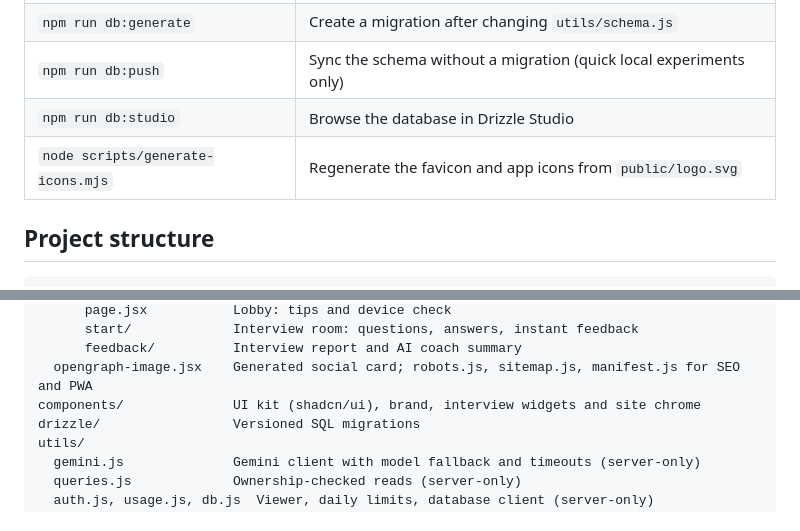
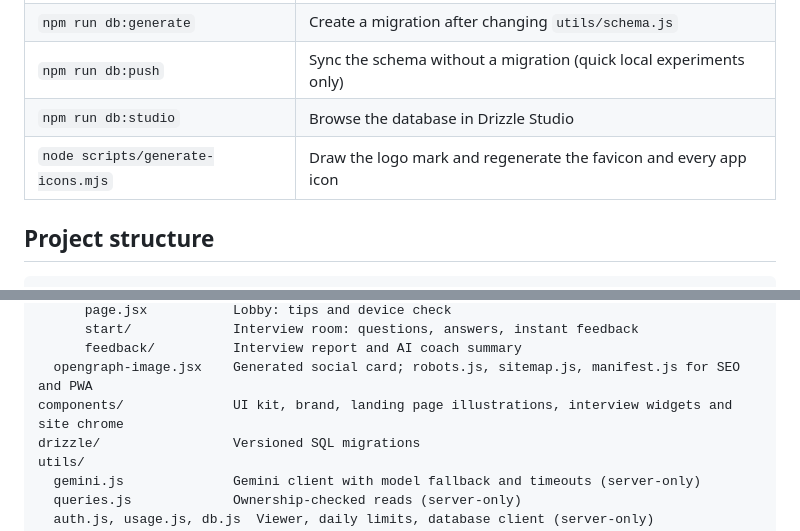
Before and after one commit to yuvrajtiwary-bitmesraece/AI-Mock-Interview, a Markdown page: README.md, 2 parts joined by grey strips. Rendered like a GitHub page.

```diff
--- a/README.md
+++ b/README.md
@@ -173,7 +173,7 @@ Run `npm run db:migrate` against your database once before the first deploy.
 | `npm run db:generate` | Create a migration after changing `utils/schema.js` |
 | `npm run db:push` | Sync the schema without a migration (quick local experiments only) |
 | `npm run db:studio` | Browse the database in Drizzle Studio |
-| `node scripts/generate-icons.mjs` | Regenerate the favicon and app icons from `public/logo.svg` |
+| `node scripts/generate-icons.mjs` | Draw the logo mark and regenerate the favicon and every app icon |
 
 ## Project structure
 
@@ -192,7 +192,7 @@ app/
       start/             Interview room: questions, answers, instant feedback
       feedback/          Interview report and AI coach summary
   opengraph-image.jsx    Generated social card; robots.js, sitemap.js, manifest.js for SEO and PWA
-components/              UI kit (shadcn/ui), brand, interview widgets and site chrome
+components/              UI kit, brand, landing page illustrations, interview widgets and site chrome
 drizzle/                 Versioned SQL migrations
 utils/
   gemini.js              Gemini client with model fallback and timeouts (server-only)
```
Also changed, not shown: other parts of README.md (+3 -3 lines), CHANGELOG.md (+12 -0 lines), docs/images/social-card.png, 6 other files.
